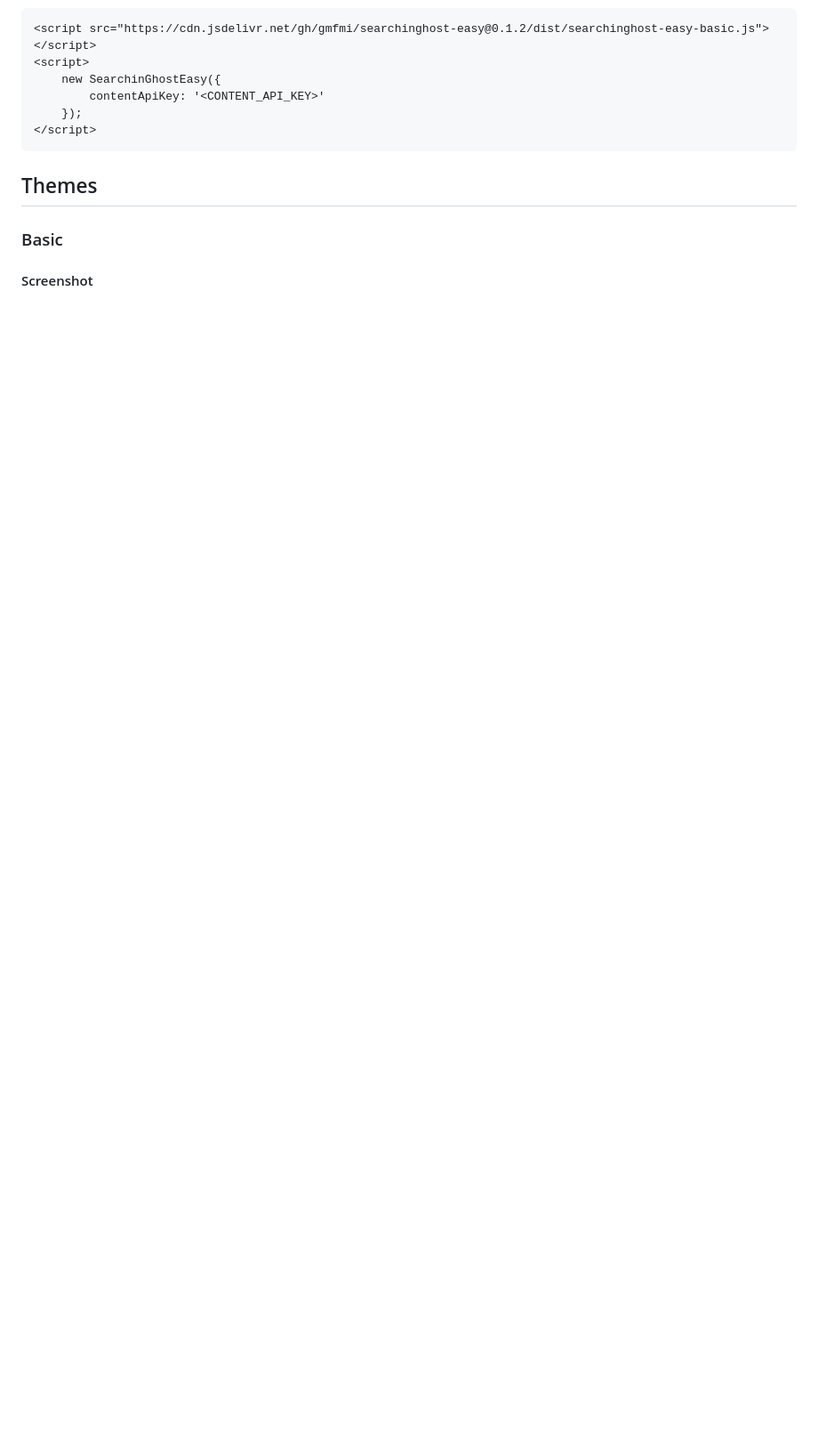
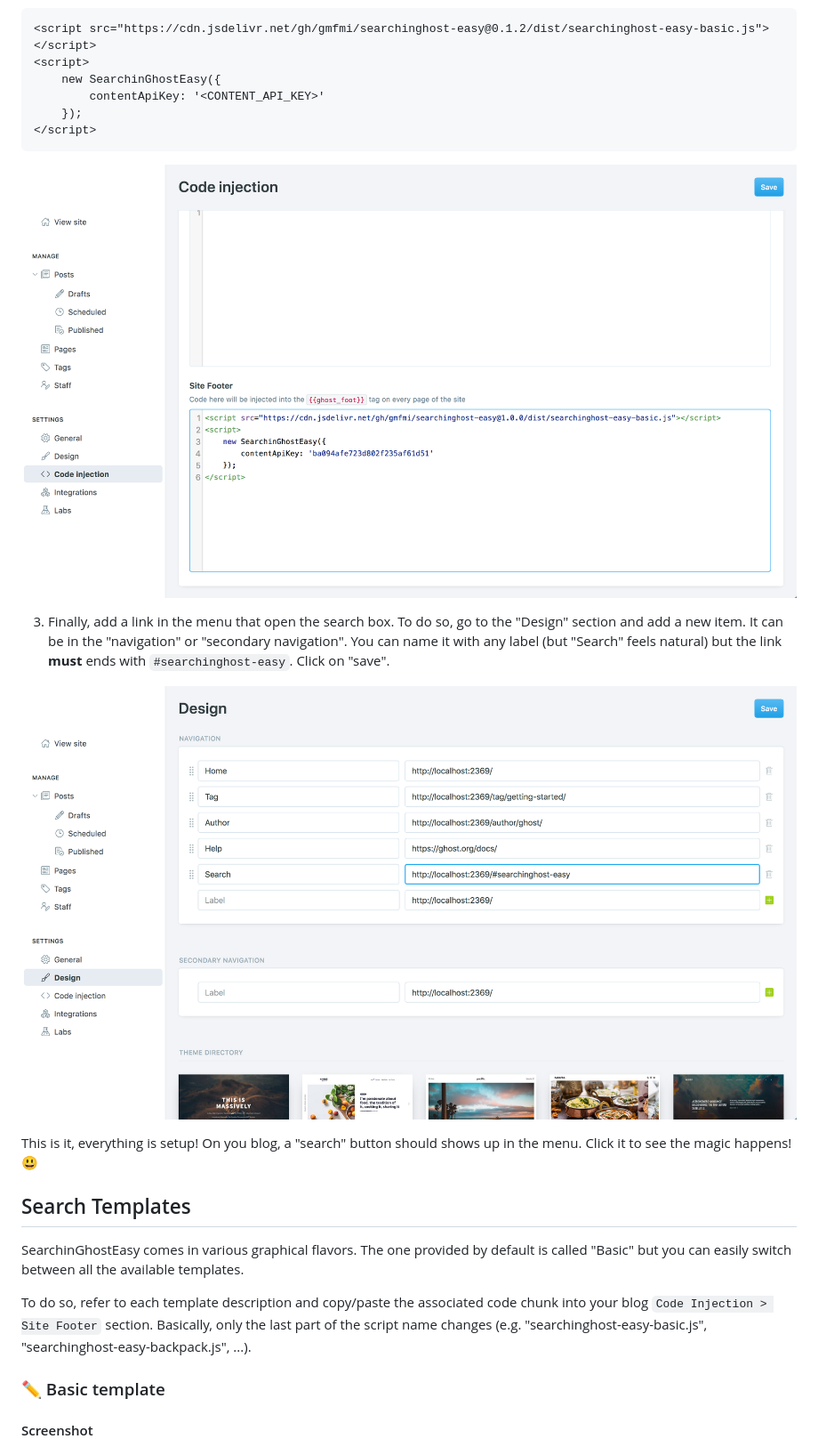
Before and after one commit to gmfmi/searchinghost-easy, a Markdown page: README.md, the part around one of its changes. Shown at 89% size. Drawn GitHub-style; pictures changed too: screenshots/installation/step2.png (added), screenshots/installation/step3.png (added); blank space fills up the shorter version.

````diff
--- a/README.md
+++ b/README.md
@@ -18,10 +31,26 @@ Beautiful search bars made accessible to any Ghost CMS user
 </script>
 ```
 
-## Themes
+![Installation step2](screenshots/installation/step2.png)
+
+3. Finally, add a link in the menu that open the search box. To do so, go to the "Design" section and add a new item. It can be in the "navigation" or "secondary navigation". You can name it with any label (but "Search" feels natural) but the link **must** ends with `#searchinghost-easy`. Click on "save".
+
+![Installation step3](screenshots/installation/step3.png)
 
 
-### Basic
+This is it, everything is setup! On you blog, a "search" button should shows up in the menu. Click it to see the magic happens! 😃
+
+
+## Search Templates
+
+SearchinGhostEasy comes in various graphical flavors. The one provided by default is called "Basic" but you
+can easily switch between all the available templates.
+
+To do so, refer to each template description and copy/paste the associated code chunk into your blog
+`Code Injection > Site Footer` section. Basically, only the last part of the script name changes
+(e.g. "searchinghost-easy-basic.js", "searchinghost-easy-backpack.js", ...).
+
+### ✏️ Basic template
 
 #### Screenshot
 
````
Also changed, not shown: other parts of README.md (+78 -4 lines), screenshots/installation/step1.png (added), 6 other files.
